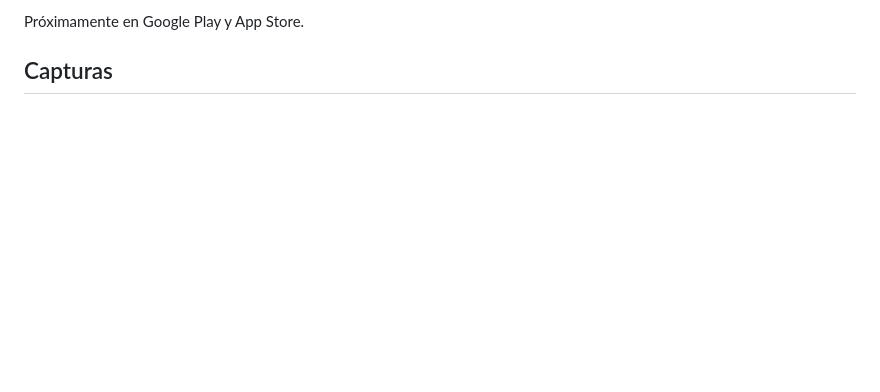
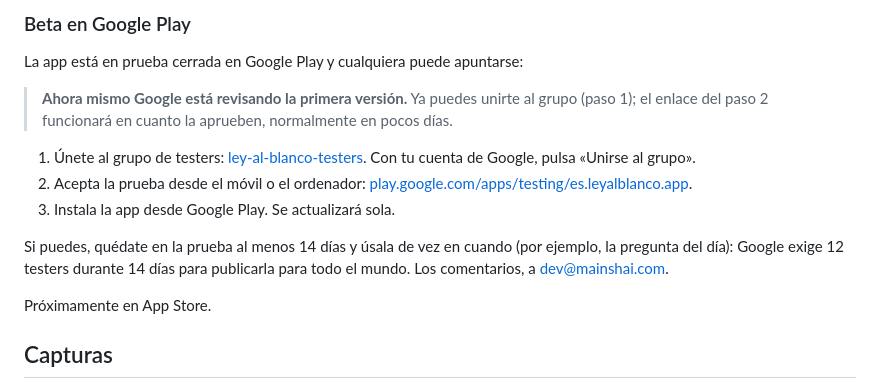
Before and after one commit to dferrandizmont/ley-al-blanco, a Markdown page: README.md, the part around one of its changes. GitHub-like rendering; blank space fills up the shorter version.

Commit message:
README: add Google Play beta instructions
Co-Authored-By: Claude Opus 5.5 <noreply@anthropic.com>

```diff
--- a/README.md
+++ b/README.md
@@ -26,7 +26,19 @@ están abiertos. Para Android (iOS, próximamente), con modo claro y oscuro.
   -->
 </p>
 
-Próximamente en Google Play y App Store.
+### Beta en Google Play
+
+La app está en prueba cerrada en Google Play y cualquiera puede apuntarse:
+
+> **Ahora mismo Google está revisando la primera versión.** Ya puedes unirte al grupo (paso 1); el enlace del paso 2 funcionará en cuanto la aprueben, normalmente en pocos días.
+
+1. Únete al grupo de testers: [ley-al-blanco-testers](https://groups.google.com/g/ley-al-blanco-testers). Con tu cuenta de Google, pulsa «Unirse al grupo».
+2. Acepta la prueba desde el móvil o el ordenador: [play.google.com/apps/testing/es.leyalblanco.app](https://play.google.com/apps/testing/es.leyalblanco.app).
+3. Instala la app desde Google Play. Se actualizará sola.
+
+Si puedes, quédate en la prueba al menos 14 días y úsala de vez en cuando (por ejemplo, la pregunta del día): Google exige 12 testers durante 14 días para publicarla para todo el mundo. Los comentarios, a dev@mainshai.com.
+
+Próximamente en App Store.
 
 ## Capturas
 
```
Also changed, not shown: other parts of README.md (+1 -1 lines).
